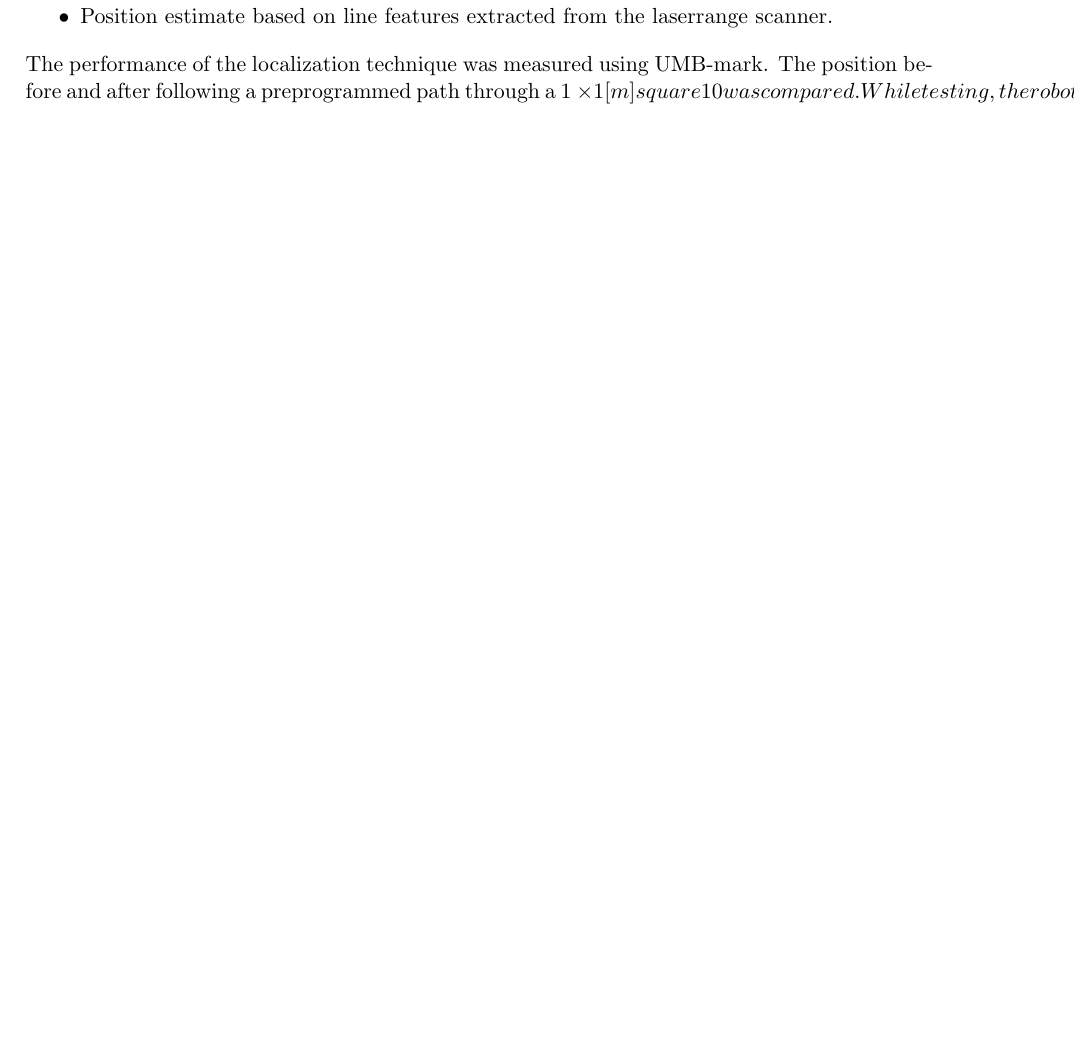
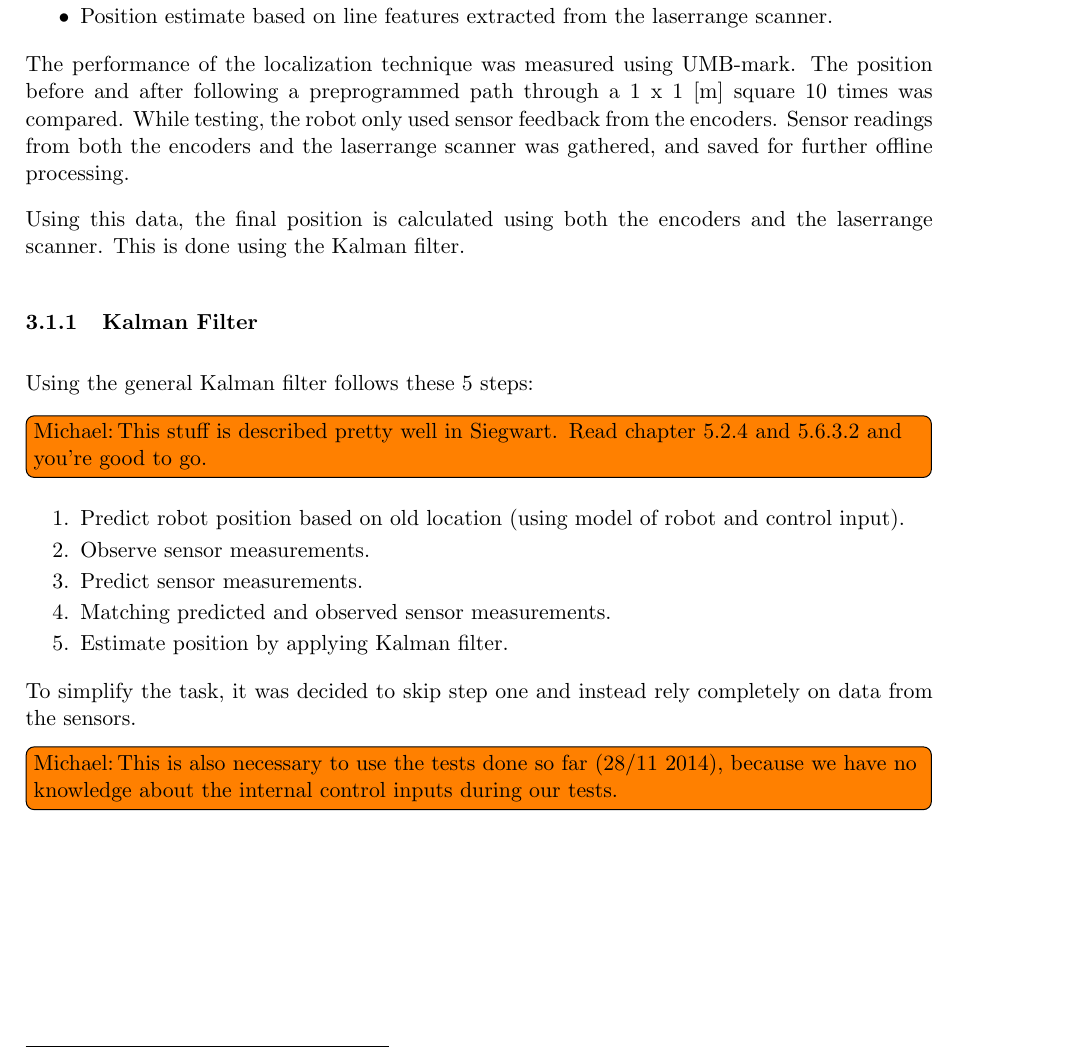
Before and after one commit to niive12/CupCollector, a LaTeX document (Rapport/master_doc.tex, which reads Rapport/content/localisation/method.tex): part of page 15 of 19, cut so that both start at the same text, the shorter picture padded with empty space. Compiled offline with pdfLaTeX.

Commit message:
Report: Localization->method draft

```diff
--- a/Rapport/content/localisation/method.tex
+++ b/Rapport/content/localisation/method.tex
@@ -10,4 +11,25 @@ The Kalman filter is an optimal technique for fusing different estimates of posi
 \end{itemize}
 
 
-The performance of the localization technique was measured using UMB-mark. The position before and after following a preprogrammed path through a 1 \times 1 [m] square 10 was compared. While testing, the robot only used sensor feedback from the encoders.
+The performance of the localization technique was measured using UMB-mark.
+The position before and after following a preprogrammed path through a 1 x 1 [m] square 10 times was compared.
+While testing, the robot only used sensor feedback from the encoders.
+Sensor readings from both the encoders and the laserrange scanner was gathered, and saved for further offline processing.
+
+Using this data, the final position is calculated using both the encoders and the laserrange scanner. This is done using the Kalman filter.
+%If this offline calculation using both estimates is more accurate than the online estimate using only odometry, then localisation is proved to be effective than odometry.
+
+\subsubsection{Kalman Filter}
+\label{sec:Kalman_filter}
+Using the general Kalman filter follows these 5 steps:
+\todo[inline, author=Michael]{This stuff is described pretty well in Siegwart. Read chapter 5.2.4 and 5.6.3.2 and you're good to go.}
+\begin{enumerate}
+	\item Predict robot position based on old location (using model of robot and control input).
+	\item Observe sensor measurements.
+	\item Predict sensor measurements.
+	\item Matching predicted and observed sensor measurements.
+	\item Estimate position by applying Kalman filter.
+\end{enumerate}
+
+To simplify the task, it was decided to skip step one and instead rely completely on data from the sensors.
+\todo[inline, author=Michael]{This is also necessary to use the tests done so far (28/11 2014), because we have no knowledge about the internal control inputs during our tests.}
```
Also changed, not shown: Rapport/content/localisation/method.tex (3 more changed lines).
